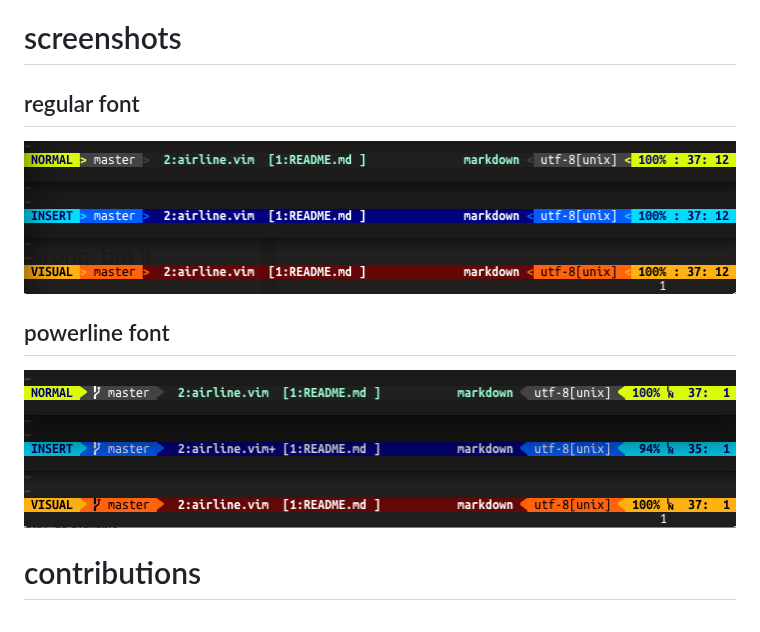
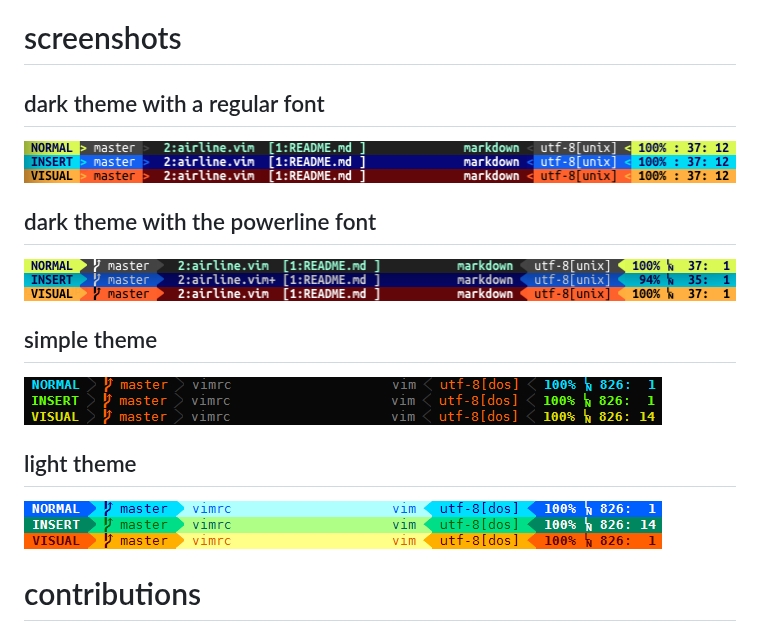
Before and after one commit to vim-airline/vim-airline, a Markdown page: README.md, the part around the change. Drawn GitHub-style; pictures changed too: powerline.png (deleted), regular.png (deleted), screenshots/dark-powerline.png (added).

Commit message:
add more screenshots, tweak simple theme to use nicer powerline symbol

```diff
--- a/README.md
+++ b/README.md
@@ -36,13 +36,21 @@ i wrote the initial version on an airplane, and since it's light as air it turne
 
 # screenshots
 
-## regular font
+## dark theme with a regular font
 
-![img](regular.png)
+![img](screenshots/dark.png)
 
-## powerline font
+## dark theme with the powerline font
 
-![img](powerline.png)
+![img](screenshots/dark-powerline.png)
+
+## simple theme
+
+![img](screenshots/simple.png)
+
+## light theme
+
+![img](screenshots/light.png)
 
 # contributions
 
```
Also changed, not shown: 1 other file.
